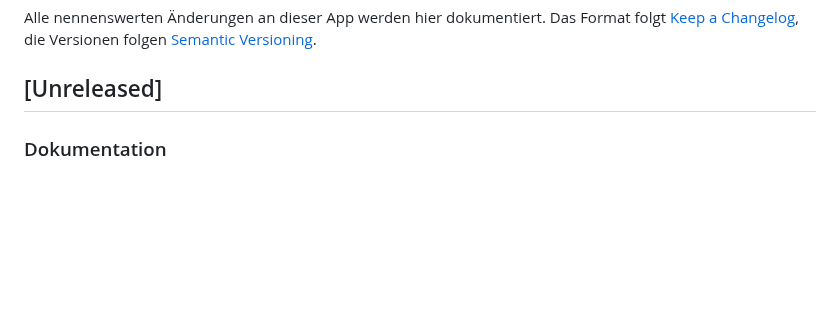
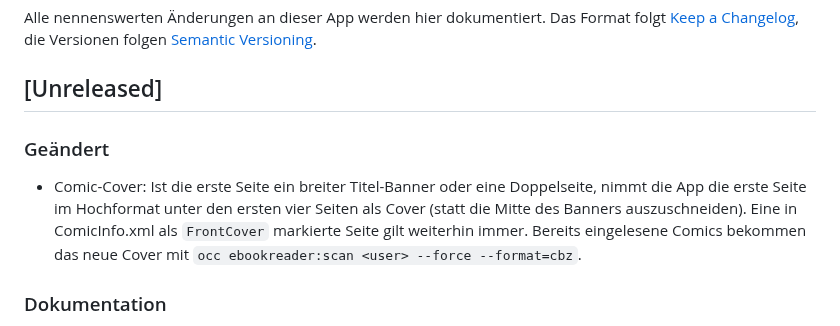
Before and after one commit to SomeCatCode/nextcloud_ebook_reader, a Markdown page: CHANGELOG.md, the part around the change. Drawn GitHub-style; blank space fills up the shorter version.

Commit message:
Prefer a portrait page as comic cover, README screenshots (Pepper&Carrot, CC BY 4.0)
Co-Authored-By: Claude Opus 5.5 <noreply@anthropic.com>

```diff
--- a/CHANGELOG.md
+++ b/CHANGELOG.md
@@ -4,6 +4,9 @@ Alle nennenswerten Änderungen an dieser App werden hier dokumentiert.
 Das Format folgt [Keep a Changelog](https://keepachangelog.com/de/1.1.0/), die Versionen folgen [Semantic Versioning](https://semver.org/lang/de/).
 
 ## [Unreleased]
+
+### Geändert
+- Comic-Cover: Ist die erste Seite ein breiter Titel-Banner oder eine Doppelseite, nimmt die App die erste Seite im Hochformat unter den ersten vier Seiten als Cover (statt die Mitte des Banners auszuschneiden). Eine in ComicInfo.xml als `FrontCover` markierte Seite gilt weiterhin immer. Bereits eingelesene Comics bekommen das neue Cover mit `occ ebookreader:scan <user> --force --format=cbz`.
 
 ### Dokumentation
 - README auf Englisch neu strukturiert (Voraussetzungen, Installation, Funktionen, Metadaten, OPDS, Administration, Datenablage, Sicherheitsmodell); die deutsche Fassung liegt unter `docs/translations/README.de.md`. Neu: `CONTRIBUTING.md` und `SECURITY.md`.
```
Also changed, not shown: README.md (+8 -0 lines), docs/translations/README.de.md (+8 -0 lines), docs/screenshot-editor.png (added), docs/screenshot-library.png (added), docs/screenshot-reader.png (added), 4 other files.
